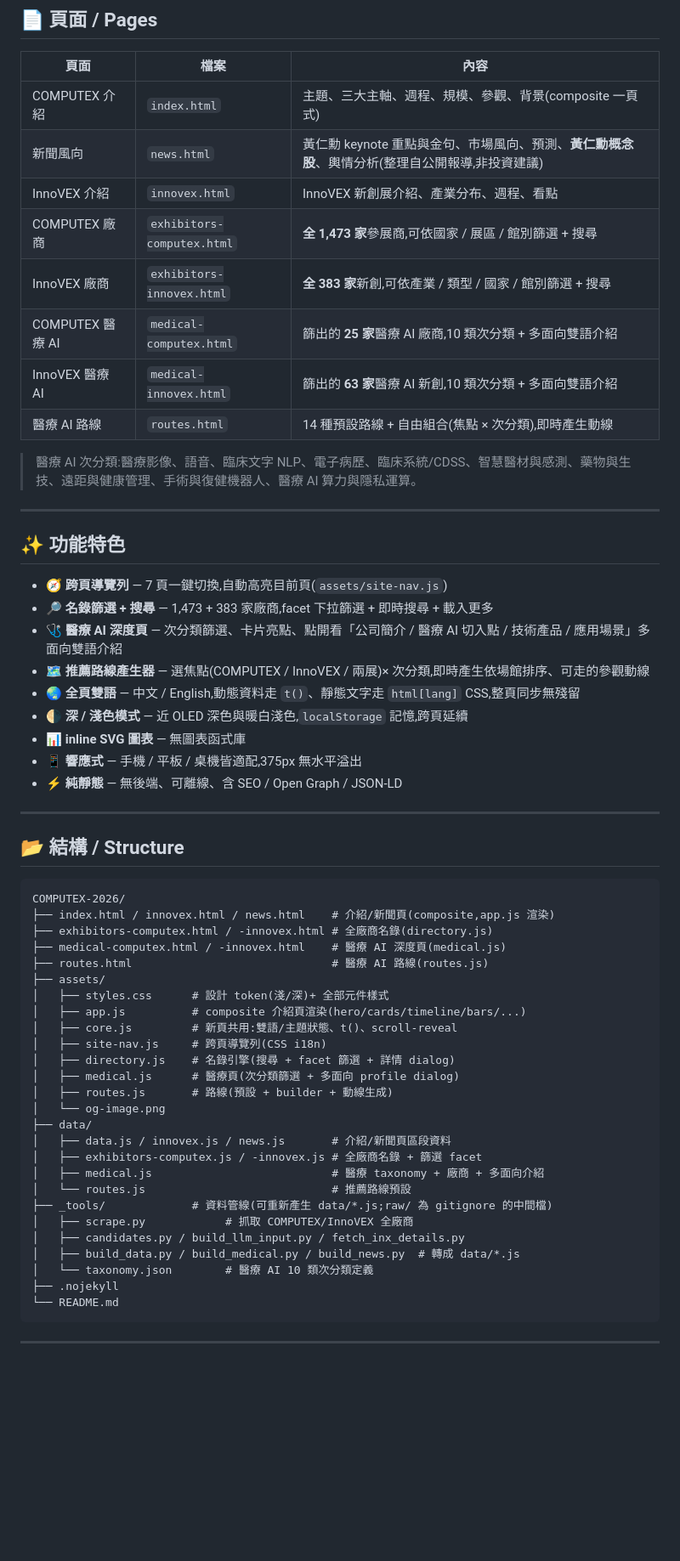
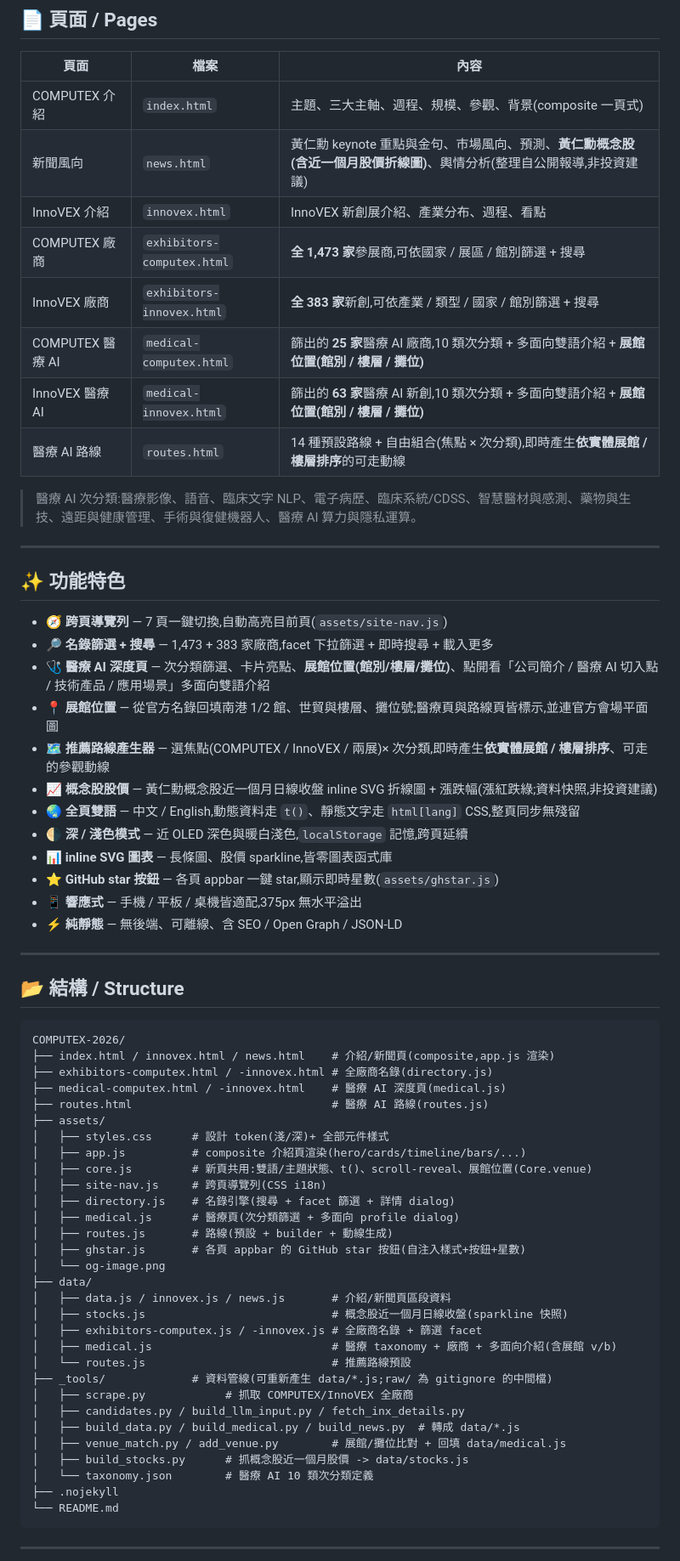
Before and after one commit to tingwei161803/COMPUTEX-2026, a Markdown page: README.md, the part around one of its changes. Shown at 85% size. GitHub-like rendering; blank space fills up the shorter version.

Commit message:
docs: README 補上展館位置/樓層、概念股股價折線圖、GitHub star 與相關腳本

```diff
--- a/README.md
+++ b/README.md
@@ -21,13 +21,13 @@
 | 頁面 | 檔案 | 內容 |
 |------|------|------|
 | COMPUTEX 介紹 | `index.html` | 主題、三大主軸、週程、規模、參觀、背景(composite 一頁式) |
-| 新聞風向 | `news.html` | 黃仁勳 keynote 重點與金句、市場風向、預測、**黃仁勳概念股**、輿情分析(整理自公開報導,非投資建議) |
+| 新聞風向 | `news.html` | 黃仁勳 keynote 重點與金句、市場風向、預測、**黃仁勳概念股(含近一個月股價折線圖)**、輿情分析(整理自公開報導,非投資建議) |
 | InnoVEX 介紹 | `innovex.html` | InnoVEX 新創展介紹、產業分布、週程、看點 |
 | COMPUTEX 廠商 | `exhibitors-computex.html` | **全 1,473 家**參展商,可依國家 / 展區 / 館別篩選 + 搜尋 |
 | InnoVEX 廠商 | `exhibitors-innovex.html` | **全 383 家**新創,可依產業 / 類型 / 國家 / 館別篩選 + 搜尋 |
-| COMPUTEX 醫療 AI | `medical-computex.html` | 篩出的 **25 家**醫療 AI 廠商,10 類次分類 + 多面向雙語介紹 |
-| InnoVEX 醫療 AI | `medical-innovex.html` | 篩出的 **63 家**醫療 AI 新創,10 類次分類 + 多面向雙語介紹 |
-| 醫療 AI 路線 | `routes.html` | 14 種預設路線 + 自由組合(焦點 × 次分類),即時產生動線 |
+| COMPUTEX 醫療 AI | `medical-computex.html` | 篩出的 **25 家**醫療 AI 廠商,10 類次分類 + 多面向雙語介紹 + **展館位置(館別 / 樓層 / 攤位)** |
+| InnoVEX 醫療 AI | `medical-innovex.html` | 篩出的 **63 家**醫療 AI 新創,10 類次分類 + 多面向雙語介紹 + **展館位置(館別 / 樓層 / 攤位)** |
+| 醫療 AI 路線 | `routes.html` | 14 種預設路線 + 自由組合(焦點 × 次分類),即時產生**依實體展館 / 樓層排序**的可走動線 |
 
 > 醫療 AI 次分類:醫療影像、語音、臨床文字 NLP、電子病歷、臨床系統/CDSS、智慧醫材與感測、藥物與生技、遠距與健康管理、手術與復健機器人、醫療 AI 算力與隱私運算。
 
@@ -37,11 +37,14 @@
 
 - 🧭 **跨頁導覽列** — 7 頁一鍵切換,自動高亮目前頁(`assets/site-nav.js`)
 - 🔎 **名錄篩選 + 搜尋** — 1,473 + 383 家廠商,facet 下拉篩選 + 即時搜尋 + 載入更多
-- 🩺 **醫療 AI 深度頁** — 次分類篩選、卡片亮點、點開看「公司簡介 / 醫療 AI 切入點 / 技術產品 / 應用場景」多面向雙語介紹
-- 🗺️ **推薦路線產生器** — 選焦點(COMPUTEX / InnoVEX / 兩展)× 次分類,即時產生依場館排序、可走的參觀動線
+- 🩺 **醫療 AI 深度頁** — 次分類篩選、卡片亮點、**展館位置(館別/樓層/攤位)**、點開看「公司簡介 / 醫療 AI 切入點 / 技術產品 / 應用場景」多面向雙語介紹
+- 📍 **展館位置** — 從官方名錄回填南港 1/2 館、世貿與樓層、攤位號;醫療頁與路線頁皆標示,並連官方會場平面圖
+- 🗺️ **推薦路線產生器** — 選焦點(COMPUTEX / InnoVEX / 兩展)× 次分類,即時產生**依實體展館 / 樓層排序**、可走的參觀動線
+- 📈 **概念股股價** — 黃仁勳概念股近一個月日線收盤 inline SVG 折線圖 + 漲跌幅(漲紅跌綠;資料快照,非投資建議)
 - 🌏 **全頁雙語** — 中文 / English,動態資料走 `t()`、靜態文字走 `html[lang]` CSS,整頁同步無殘留
 - 🌗 **深 / 淺色模式** — 近 OLED 深色與暖白淺色,`localStorage` 記憶,跨頁延續
-- 📊 **inline SVG 圖表** — 無圖表函式庫
+- 📊 **inline SVG 圖表** — 長條圖、股價 sparkline,皆零圖表函式庫
+- ⭐ **GitHub star 按鈕** — 各頁 appbar 一鍵 star,顯示即時星數(`assets/ghstar.js`)
 - 📱 **響應式** — 手機 / 平板 / 桌機皆適配,375px 無水平溢出
 - ⚡ **純靜態** — 無後端、可離線、含 SEO / Open Graph / JSON-LD
 
@@ -58,21 +61,25 @@ COMPUTEX-2026/
 ├── assets/
 │   ├── styles.css      # 設計 token(淺/深)+ 全部元件樣式
 │   ├── app.js          # composite 介紹頁渲染(hero/cards/timeline/bars/...)
-│   ├── core.js         # 新頁共用:雙語/主題狀態、t()、scroll-reveal
+│   ├── core.js         # 新頁共用:雙語/主題狀態、t()、scroll-reveal、展館位置(Core.venue)
 │   ├── site-nav.js     # 跨頁導覽列(CSS i18n)
 │   ├── directory.js    # 名錄引擎(搜尋 + facet 篩選 + 詳情 dialog)
 │   ├── medical.js      # 醫療頁(次分類篩選 + 多面向 profile dialog)
 │   ├── routes.js       # 路線(預設 + builder + 動線生成)
+│   ├── ghstar.js       # 各頁 appbar 的 GitHub star 按鈕(自注入樣式+按鈕+星數)
 │   └── og-image.png
 ├── data/
 │   ├── data.js / innovex.js / news.js       # 介紹/新聞頁區段資料
+│   ├── stocks.js                            # 概念股近一個月日線收盤(sparkline 快照)
 │   ├── exhibitors-computex.js / -innovex.js # 全廠商名錄 + 篩選 facet
-│   ├── medical.js                           # 醫療 taxonomy + 廠商 + 多面向介紹
+│   ├── medical.js                           # 醫療 taxonomy + 廠商 + 多面向介紹(含展館 v/b)
 │   └── routes.js                            # 推薦路線預設
 ├── _tools/             # 資料管線(可重新產生 data/*.js;raw/ 為 gitignore 的中間檔)
 │   ├── scrape.py            # 抓取 COMPUTEX/InnoVEX 全廠商
 │   ├── candidates.py / build_llm_input.py / fetch_inx_details.py
 │   ├── build_data.py / build_medical.py / build_news.py  # 轉成 data/*.js
+│   ├── venue_match.py / add_venue.py        # 展館/攤位比對 + 回填 data/medical.js
+│   ├── build_stocks.py      # 抓概念股近一個月股價 -> data/stocks.js
 │   └── taxonomy.json        # 醫療 AI 10 類次分類定義
 ├── .nojekyll
 └── README.md
```
Also changed, not shown: other parts of README.md (+6 -1 lines).
